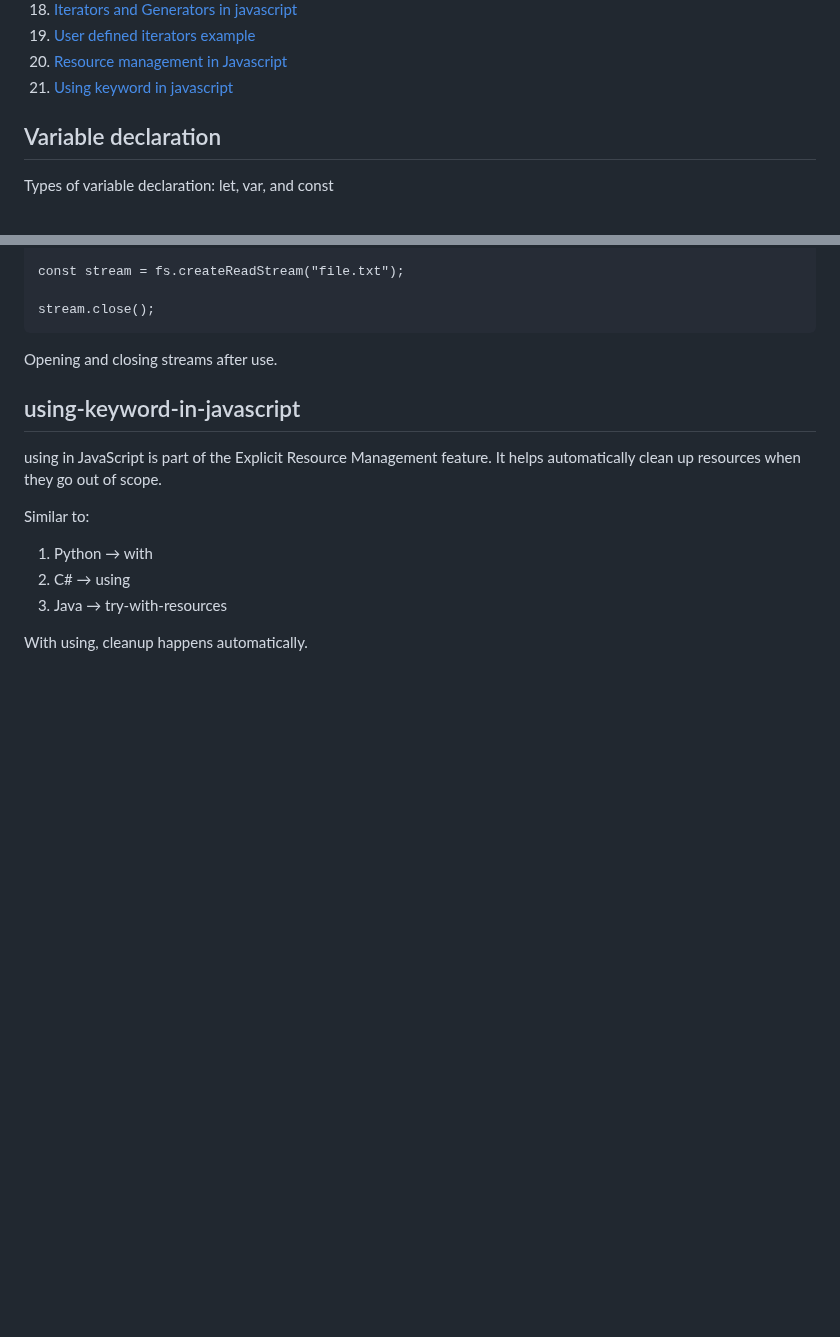
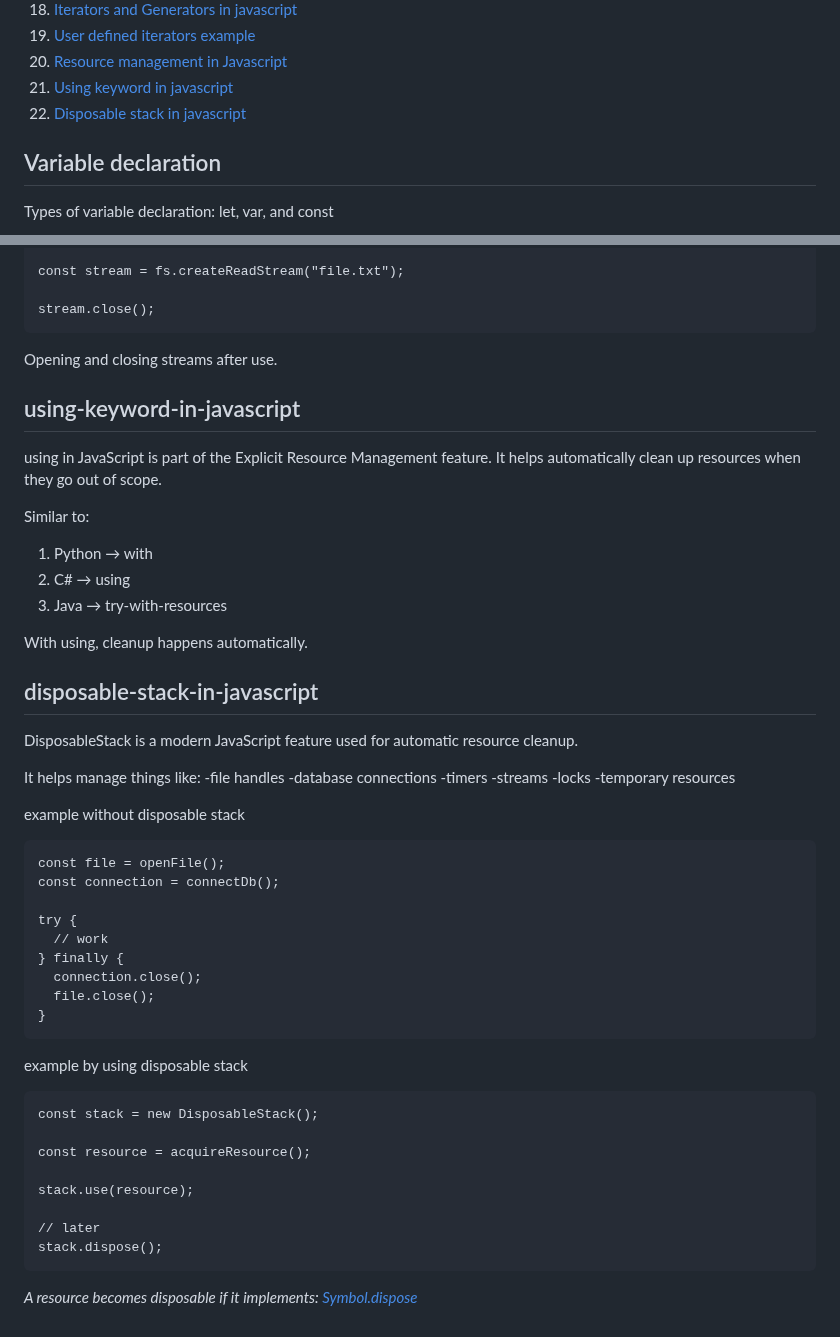
Before and after one commit to sathishsekarss/HTML-CSS-Javascript-Concepts, a Markdown page: Javascript concepts/README.md, 2 parts joined by grey strips. Drawn GitHub-style; blank space fills up the shorter version.

Commit message:
disposable stack in javascript

````diff
--- a/Javascript concepts/README.md
+++ b/Javascript concepts/README.md
@@ -24,6 +24,7 @@ Table of contents
 19. [User defined iterators example](#user-defined-iterators)
 20. [Resource management in Javascript](#resource-management-in-javascript)
 21. [Using keyword in javascript](#using-keyword-in-javascript)
+22. [Disposable stack in javascript](#disposable-stack-in-javascript)
 
 ## Variable declaration
 Types of variable declaration: let, var, and const
@@ -296,3 +297,40 @@ Similar to:
 3. Java → try-with-resources
 
 With using, cleanup happens automatically.
+
+## disposable-stack-in-javascript
+DisposableStack is a modern JavaScript feature used for automatic resource cleanup.
+
+It helps manage things like:
+    -file handles
+    -database connections
+    -timers
+    -streams
+    -locks
+    -temporary resources
+
+example without disposable stack
+```
+const file = openFile();
+const connection = connectDb();
+
+try {
+  // work
+} finally {
+  connection.close();
+  file.close();
+}
+```
+
+example by using disposable stack
+```
+const stack = new DisposableStack();
+
+const resource = acquireResource();
+
+stack.use(resource);
+
+// later
+stack.dispose();
+```
+*A resource becomes disposable if it implements: [Symbol.dispose]()*
````
